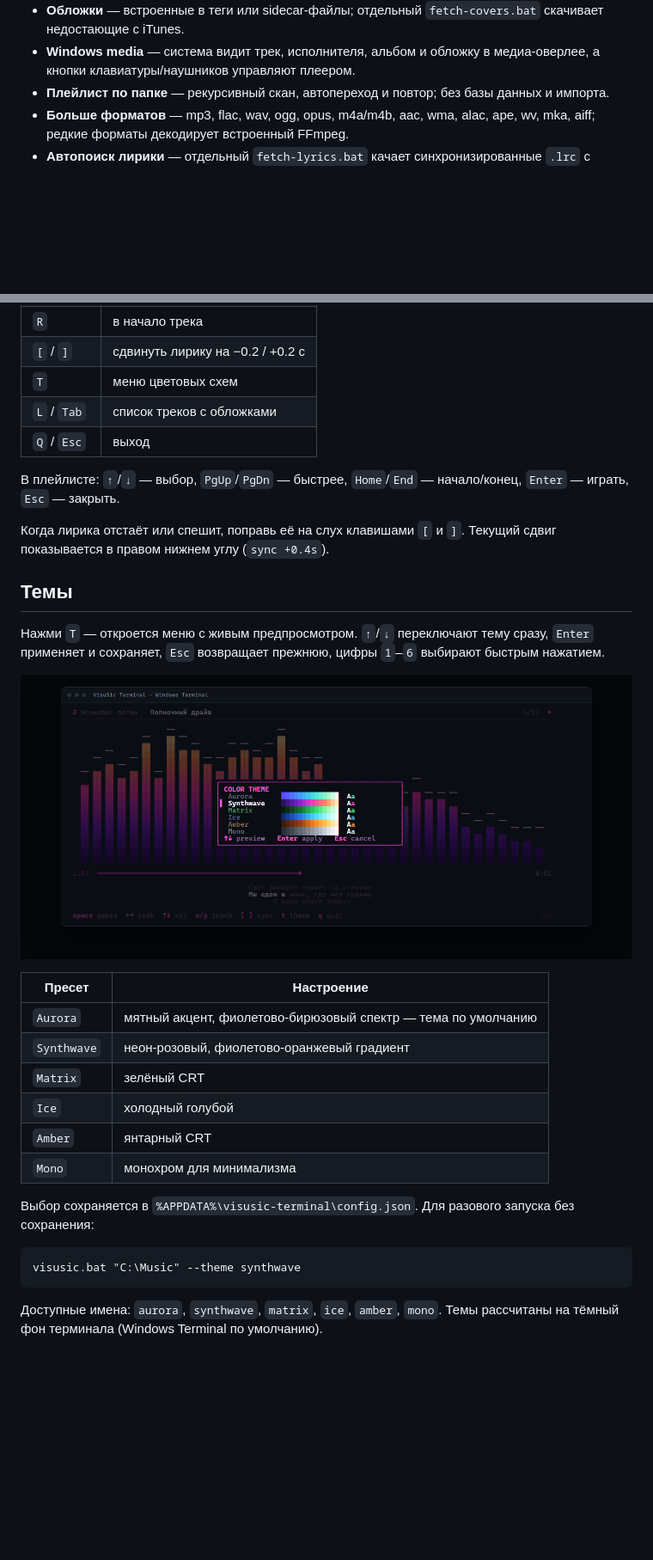
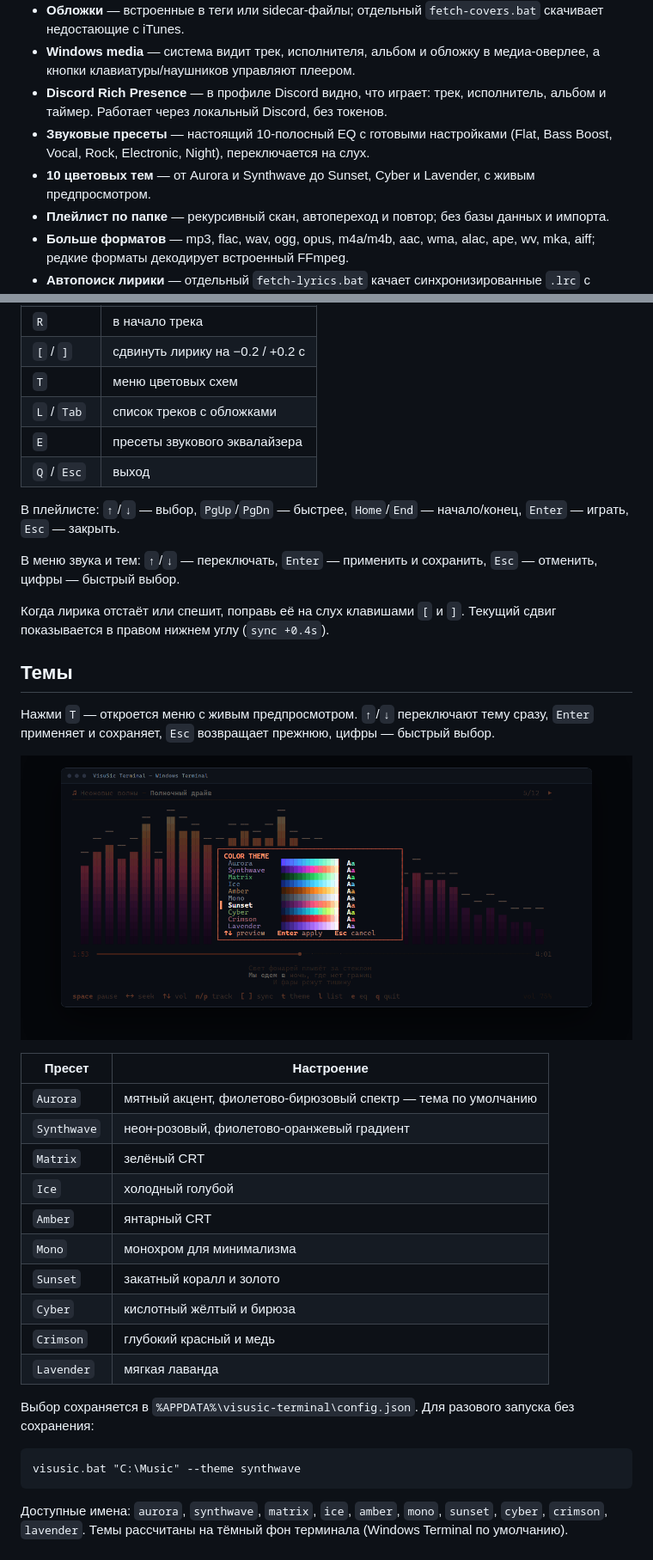
Before and after one commit to Donya-12/visusic-terminal, a Markdown page: README.md, 2 parts joined by grey strips. Shown at 86% size. Rendered like a GitHub page; pictures changed too: docs/themes.png; blank space fills up the shorter version.

Commit message:
Add Discord presence, audio EQ presets and more themes

````diff
--- a/README.md
+++ b/README.md
@@ -42,6 +42,12 @@
   `fetch-covers.bat` скачивает недостающие с iTunes.
 - **Windows media** — система видит трек, исполнителя, альбом и обложку в
   медиа-оверлее, а кнопки клавиатуры/наушников управляют плеером.
+- **Discord Rich Presence** — в профиле Discord видно, что играет: трек,
+  исполнитель, альбом и таймер. Работает через локальный Discord, без токенов.
+- **Звуковые пресеты** — настоящий 10-полосный EQ с готовыми настройками
+  (Flat, Bass Boost, Vocal, Rock, Electronic, Night), переключается на слух.
+- **10 цветовых тем** — от Aurora и Synthwave до Sunset, Cyber и Lavender,
+  с живым предпросмотром.
 - **Плейлист по папке** — рекурсивный скан, автопереход и повтор; без базы
   данных и импорта.
 - **Больше форматов** — mp3, flac, wav, ogg, opus, m4a/m4b, aac, wma, alac,
@@ -87,10 +93,14 @@ python -m venv .venv
 | `[` / `]` | сдвинуть лирику на −0.2 / +0.2 с |
 | `T` | меню цветовых схем |
 | `L` / `Tab` | список треков с обложками |
+| `E` | пресеты звукового эквалайзера |
 | `Q` / `Esc` | выход |
 
 В плейлисте: `↑`/`↓` — выбор, `PgUp`/`PgDn` — быстрее, `Home`/`End` —
 начало/конец, `Enter` — играть, `Esc` — закрыть.
+
+В меню звука и тем: `↑`/`↓` — переключать, `Enter` — применить и сохранить,
+`Esc` — отменить, цифры — быстрый выбор.
 
 Когда лирика отстаёт или спешит, поправь её на слух клавишами `[` и `]`.
 Текущий сдвиг показывается в правом нижнем углу (`sync +0.4s`).
@@ -98,8 +108,8 @@ python -m venv .venv
 ## Темы
 
 Нажми `T` — откроется меню с живым предпросмотром. `↑`/`↓` переключают тему
-сразу, `Enter` применяет и сохраняет, `Esc` возвращает прежнюю, цифры `1`–`6`
-выбирают быстрым нажатием.
+сразу, `Enter` применяет и сохраняет, `Esc` возвращает прежнюю, цифры — быстрый
+выбор.
 
 ![Темы](docs/themes.png)
 
@@ -111,6 +121,10 @@ python -m venv .venv
 | `Ice` | холодный голубой |
 | `Amber` | янтарный CRT |
 | `Mono` | монохром для минимализма |
+| `Sunset` | закатный коралл и золото |
+| `Cyber` | кислотный жёлтый и бирюза |
+| `Crimson` | глубокий красный и медь |
+| `Lavender` | мягкая лаванда |
 
 Выбор сохраняется в `%APPDATA%\visusic-terminal\config.json`. Для разового
 запуска без сохранения:
@@ -119,5 +133,6 @@ python -m venv .venv
 visusic.bat "C:\Music" --theme synthwave
 ```
 
-Доступные имена: `aurora`, `synthwave`, `matrix`, `ice`, `amber`, `mono`.
+Доступные имена: `aurora`, `synthwave`, `matrix`, `ice`, `amber`, `mono`,
+`sunset`, `cyber`, `crimson`, `lavender`.
 Темы рассчитаны на тёмный фон терминала (Windows Terminal по умолчанию).
````
Also changed, not shown: other parts of README.md (+48 -3 lines), docs/eq.png (added), 15 other files.
